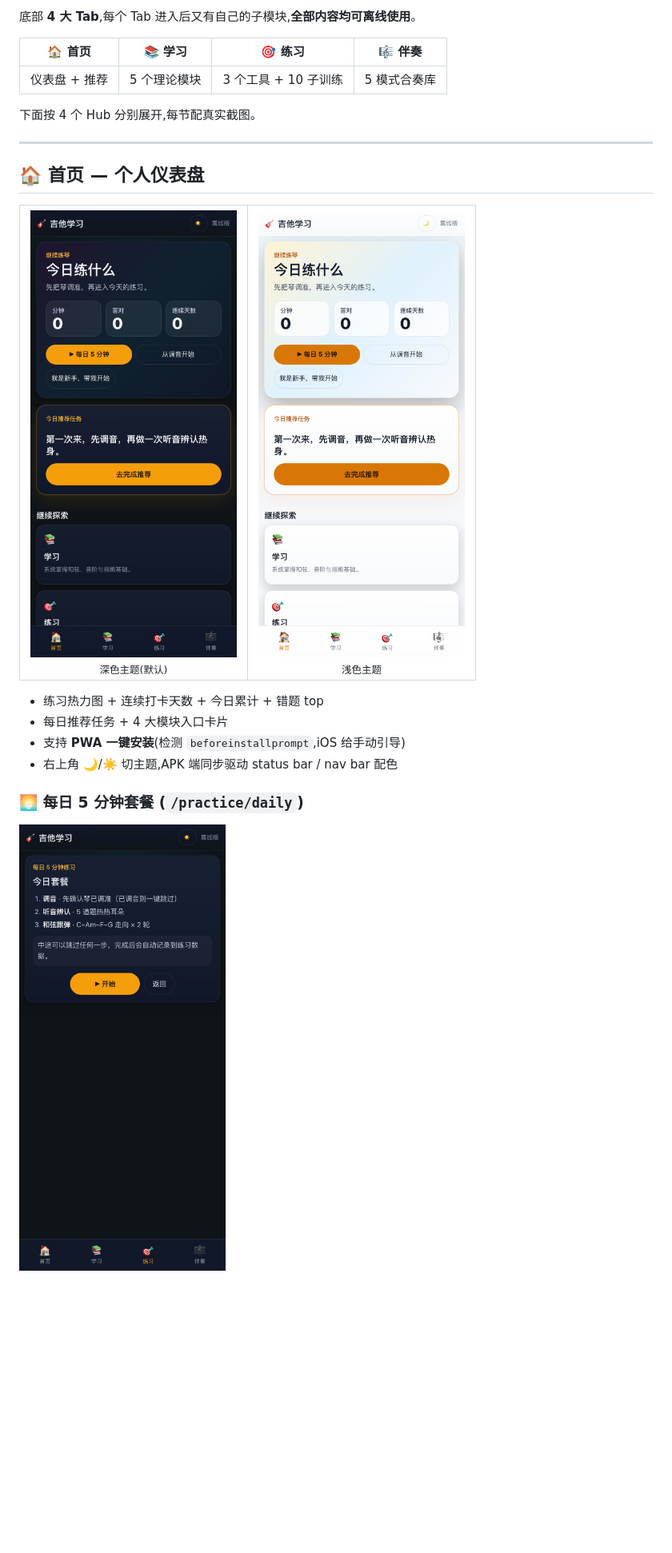
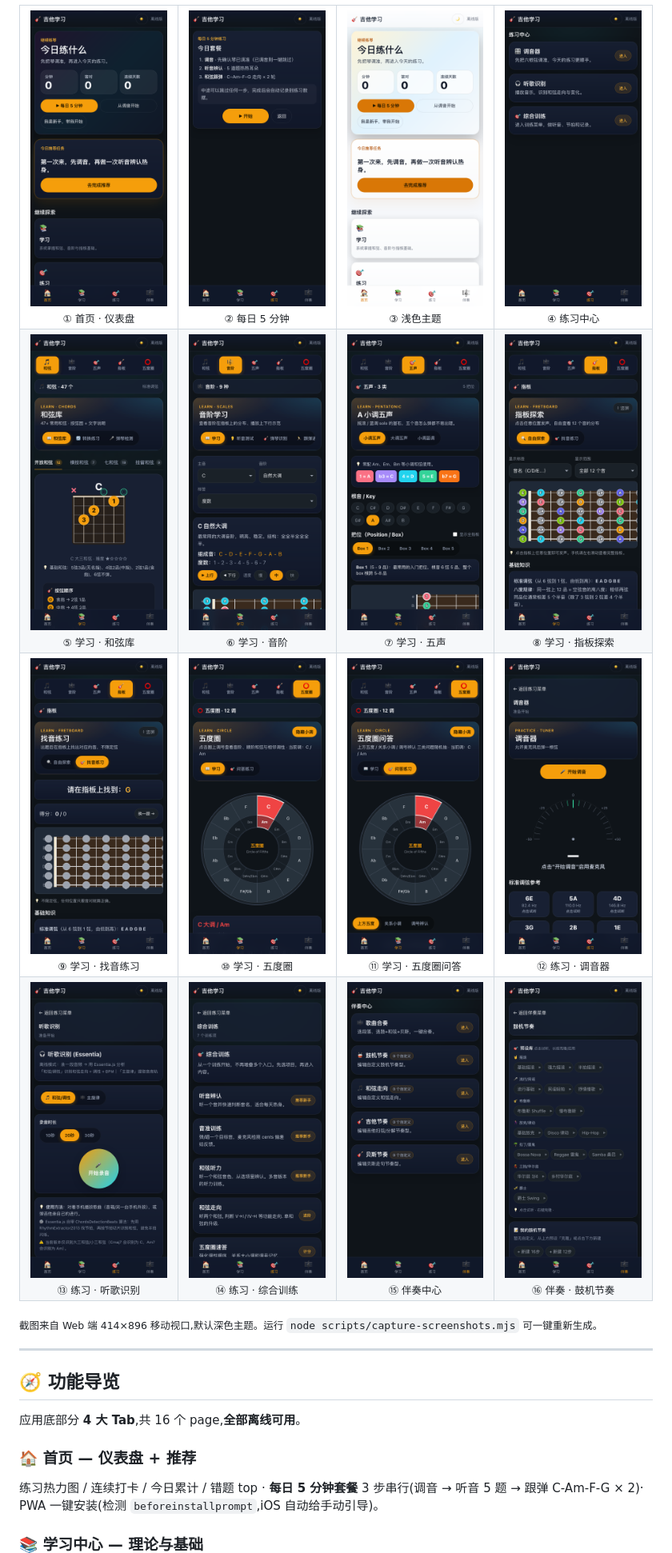
Before and after one commit to jing-ge/guitar-learner, a Markdown page: README.md, the part around one of its changes. Shown at 80% size. GitHub-like rendering; blank space fills up the shorter version.

```diff
--- a/README.md
+++ b/README.md
@@ -38,29 +42,42 @@
 
-底部 **4 大 Tab**,每个 Tab 进入后又有自己的子模块,**全部内容均可离线使用**。
+<table>
+  <tr>
+    <td align="center" width="25%"><img src="docs/screenshots/01-home.png" alt="首页"/><br><sub>① 首页 · 仪表盘</sub></td>
+    <td align="center" width="25%"><img src="docs/screenshots/02-daily-set.png" alt="每日套餐"/><br><sub>② 每日 5 分钟</sub></td>
+    <td align="center" width="25%"><img src="docs/screenshots/16-home-light.png" alt="浅色主题"/><br><sub>③ 浅色主题</sub></td>
+    <td align="center" width="25%"><img src="docs/screenshots/10-practice-menu.png" alt="练习中心"/><br><sub>④ 练习中心</sub></td>
+  </tr>
+  <tr>
+    <td align="center"><img src="docs/screenshots/03-learn-chords.png" alt="和弦库"/><br><sub>⑤ 学习 · 和弦库</sub></td>
+    <td align="center"><img src="docs/screenshots/04-learn-scales.png" alt="音阶"/><br><sub>⑥ 学习 · 音阶</sub></td>
+    <td align="center"><img src="docs/screenshots/05-learn-penta.png" alt="五声"/><br><sub>⑦ 学习 · 五声</sub></td>
+    <td align="center"><img src="docs/screenshots/06-learn-fretboard.png" alt="指板探索"/><br><sub>⑧ 学习 · 指板探索</sub></td>
+  </tr>
+  <tr>
+    <td align="center"><img src="docs/screenshots/07-learn-fretboard-find.png" alt="找音练习"/><br><sub>⑨ 学习 · 找音练习</sub></td>
+    <td align="center"><img src="docs/screenshots/08-learn-circle.png" alt="五度圈"/><br><sub>⑩ 学习 · 五度圈</sub></td>
+    <td align="center"><img src="docs/screenshots/09-learn-circle-quiz.png" alt="五度圈问答"/><br><sub>⑪ 学习 · 五度圈问答</sub></td>
+    <td align="center"><img src="docs/screenshots/11-practice-tuner.png" alt="调音器"/><br><sub>⑫ 练习 · 调音器</sub></td>
+  </tr>
+  <tr>
+    <td align="center"><img src="docs/screenshots/12-practice-listen.png" alt="听歌识别"/><br><sub>⑬ 练习 · 听歌识别</sub></td>
+    <td align="center"><img src="docs/screenshots/13-practice-trainings.png" alt="综合训练"/><br><sub>⑭ 练习 · 综合训练</sub></td>
+    <td align="center"><img src="docs/screenshots/14-play-menu.png" alt="伴奏中心"/><br><sub>⑮ 伴奏中心</sub></td>
+    <td align="center"><img src="docs/screenshots/15-play-drum.png" alt="鼓机节奏库"/><br><sub>⑯ 伴奏 · 鼓机节奏</sub></td>
+  </tr>
+</table>
 
-| 🏠 首页 | 📚 学习 | 🎯 练习 | 🎼 伴奏 |
-|:---:|:---:|:---:|:---:|
-| 仪表盘 + 推荐 | 5 个理论模块 | 3 个工具 + 10 子训练 | 5 模式合奏库 |
-
-下面按 4 个 Hub 分别展开,每节配真实截图。
+<sub>截图来自 Web 端 414×896 移动视口,默认深色主题。运行 `node scripts/capture-screenshots.mjs` 可一键重新生成。</sub>
 
 ---
 
-## 🏠 首页 — 个人仪表盘
+## 🧭 功能导览
 
-<table>
-<tr>
-<td width="50%" align="center"><img src="docs/screenshots/01-home.png" alt="首页 · 深色" width="280"/><br><sub>深色主题(默认)</sub></td>
-<td width="50%" align="center"><img src="docs/screenshots/16-home-light.png" alt="首页 · 浅色" width="280"/><br><sub>浅色主题</sub></td>
-</tr>
-</table>
+应用底部分 **4 大 Tab**,共 16 个 page,**全部离线可用**。
 
-- 练习热力图 + 连续打卡天数 + 今日累计 + 错题 top
-- 每日推荐任务 + 4 大模块入口卡片
-- 支持 **PWA 一键安装**(检测 `beforeinstallprompt`,iOS 给手动引导)
-- 右上角 🌙/☀️ 切主题,APK 端同步驱动 status bar / nav bar 配色
+### 🏠 首页 — 仪表盘 + 推荐
 
-### 🌅 每日 5 分钟套餐 (`/practice/daily`)
+练习热力图 / 连续打卡 / 今日累计 / 错题 top · **每日 5 分钟套餐** 3 步串行(调音 → 听音 5 题 → 跟弹 C-Am-F-G × 2)· PWA 一键安装(检测 `beforeinstallprompt`,iOS 自动给手动引导)。
 
-<img src="docs/screenshots/02-daily-set.png" alt="每日套餐" width="280"/>
+### 📚 学习中心 — 理论与基础
 
```
Also changed, not shown: other parts of README.md (+114 -180 lines).
